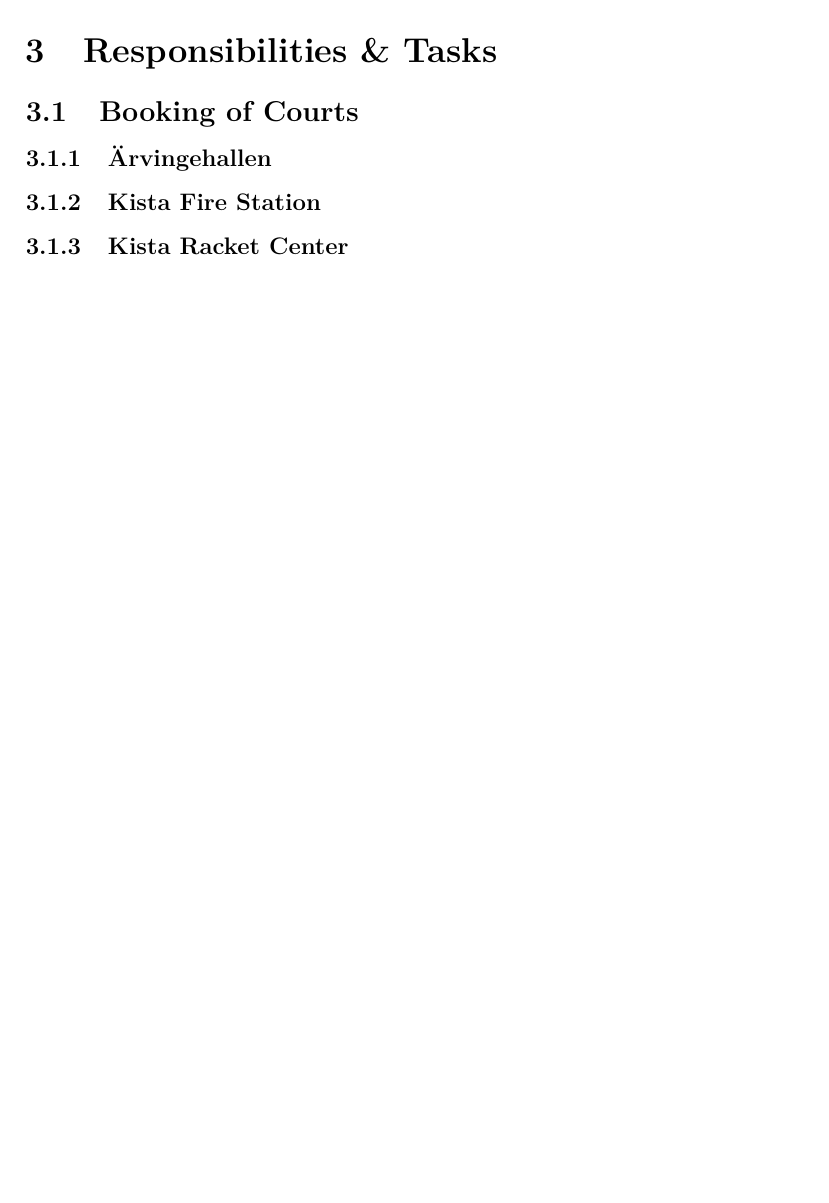
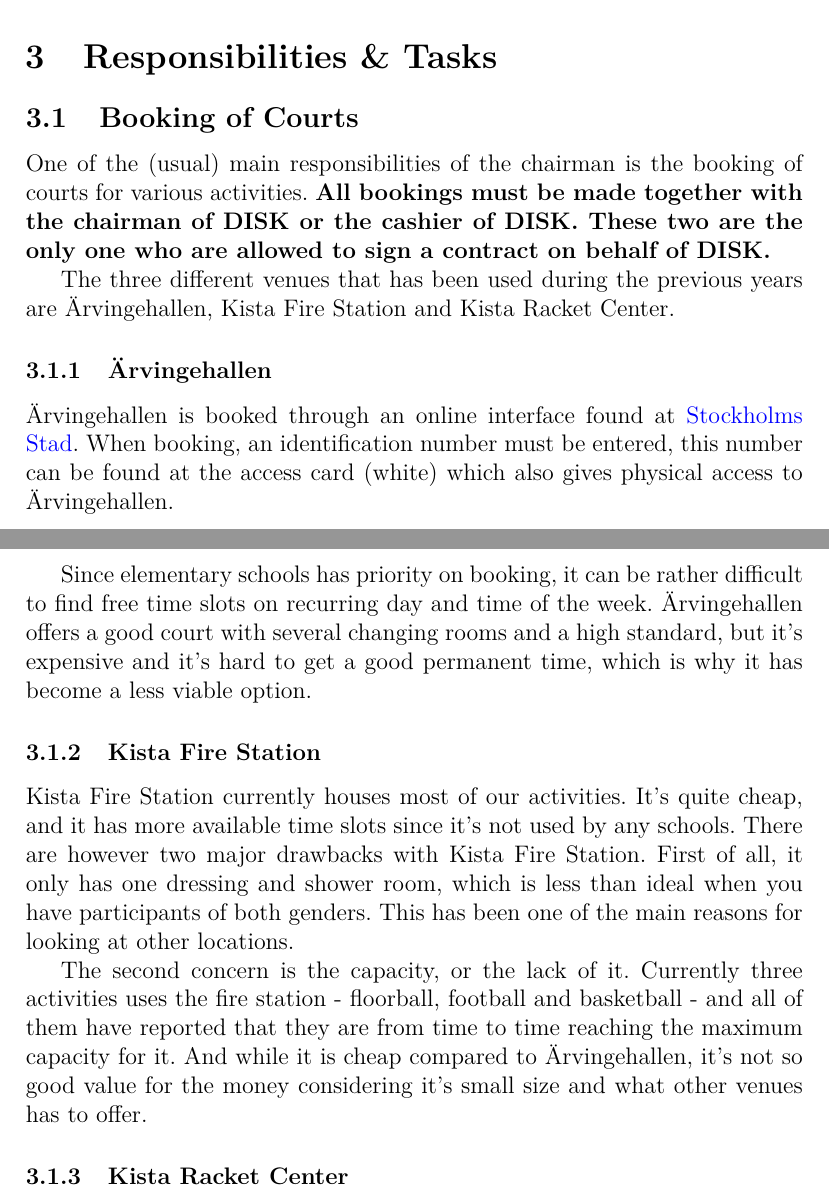
Before and after one commit to Sportsektionen/Sportsektionen, a LaTeX document (Hand overs/2015.tex): part of page 7 of 8 before the commit and two parts of pages 7 and 8 of 9 after it, the two joined at a grey line, cut so that both start at the same text, the shorter picture padded with empty space. Compiled offline with pdfLaTeX.

Commit message:
Hand over: Membit, booking different venues and section meetings.

```diff
--- a/Hand overs/2015.tex
+++ b/Hand overs/2015.tex
@@ -1,6 +1,6 @@
 \documentclass[12pt,a4paper]{article}
 \usepackage[T1]{fontenc}
-\usepackage[english]{babel}
+\usepackage[swedish]{babel}
 \usepackage[utf8]{inputenc}
 \usepackage{lmodern}
 \usepackage{listings}
@@ -165,6 +167,15 @@
 
 	\section{Responsibilities \& Tasks}
 		\subsection{Booking of Courts}
+			One of the (usual) main responsibilities of the chairman is the booking of courts for various activities. \textbf{All bookings must be made together with the chairman of DISK or the cashier of DISK. These two are the only one who are allowed to sign a contract on behalf of DISK.}
+
+			The three different venues that has been used during the previous years are Ärvingehallen, Kista Fire Station and Kista Racket Center.
 			\subsubsection{Ärvingehallen}
+			Ärvingehallen is booked through an online interface found at \href{http://booking.stockholm.se/}{Stockholms Stad}. When booking, an identification number must be entered, this number can be found at the access card (white) which also gives physical access to Ärvingehallen.
+
+			Since elementary schools has priority on booking, it can be rather difficult to find free time slots on recurring day and time of the week. Ärvingehallen offers a good court with several changing rooms and a high standard, but it's expensive and  it's hard to get a good permanent time, which is why it has become a less viable option.
 			\subsubsection{Kista Fire Station}
+			Kista Fire Station currently houses most of our activities. It's quite cheap, and it has more available time slots since it's not used by any schools. There are however two major drawbacks with Kista Fire Station. First of all, it only has one dressing and shower room, which is less than ideal when you have participants of both genders. This has been one of the main reasons for looking at other locations.
+
+			The second concern is the capacity, or the lack of it. Currently three activities uses the fire station - floorball, football and basketball -  and all of them have reported that they are from time to time reaching the maximum capacity for it. And while it is cheap compared to Ärvingehallen, it's not so good value for the money considering it's small size and what other venues has to offer.
 			\subsubsection{Kista Racket Center}
```
Also changed, not shown: Hand overs/2015.tex (12 more changed lines).
